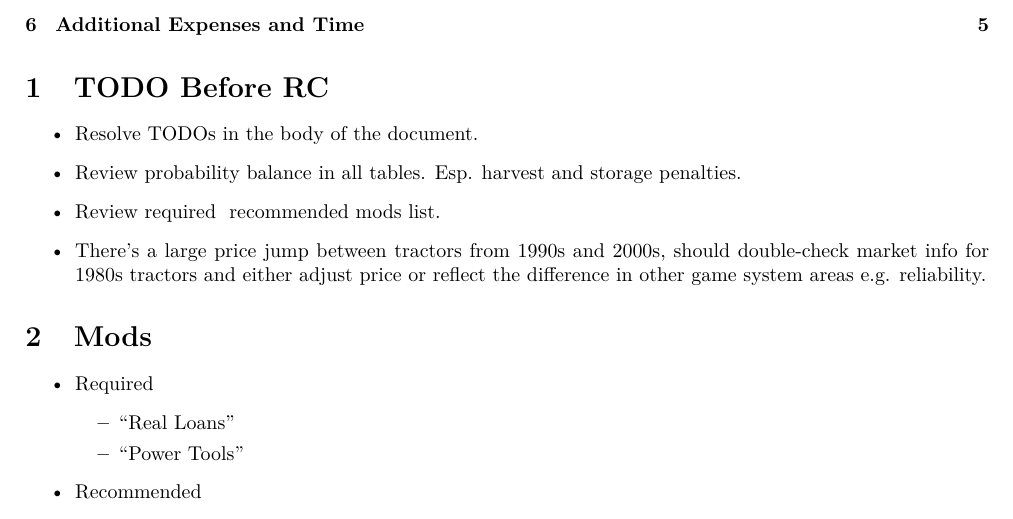
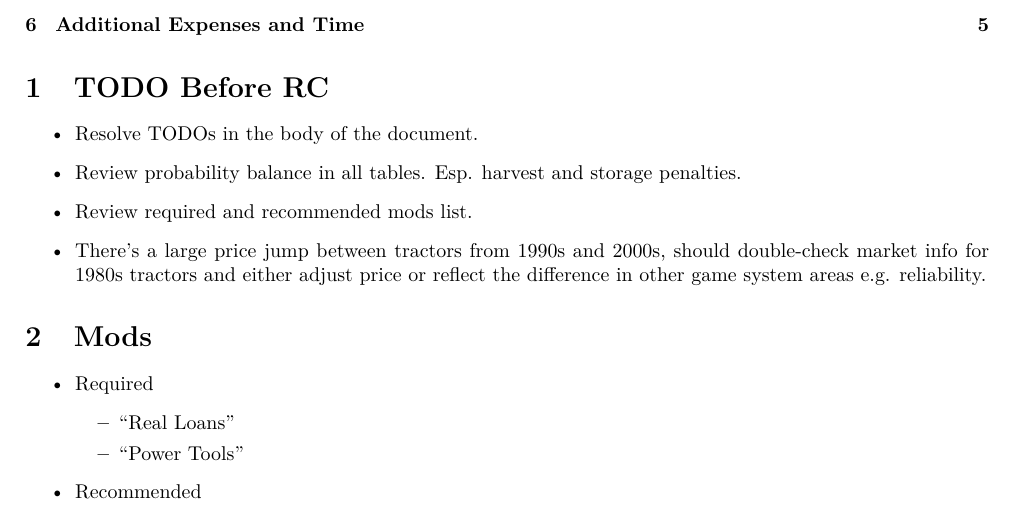
Before and after one commit to jinnturtle/farm_sim_realism, a LaTeX document (src/jinns_realism/main.tex): part of page 1 of 5, cut so that both start at the same text. Compiled offline with XeLaTeX.

Commit message:
fix typo

```diff
--- a/src/jinns_realism/main.tex
+++ b/src/jinns_realism/main.tex
@@ -38,7 +38,7 @@
 \item Resolve TODOs in the body of the document.
 \item Review probability balance in all tables. Esp. harvest and storage
   penalties.
-\item Review required & recommended mods list.
+\item Review required and recommended mods list.
 \item There's a large price jump between tractors from 1990s and 2000s,
   should double-check market info for 1980s tractors and either adjust price or
   reflect the difference in other game system areas e.g. reliability.
```
